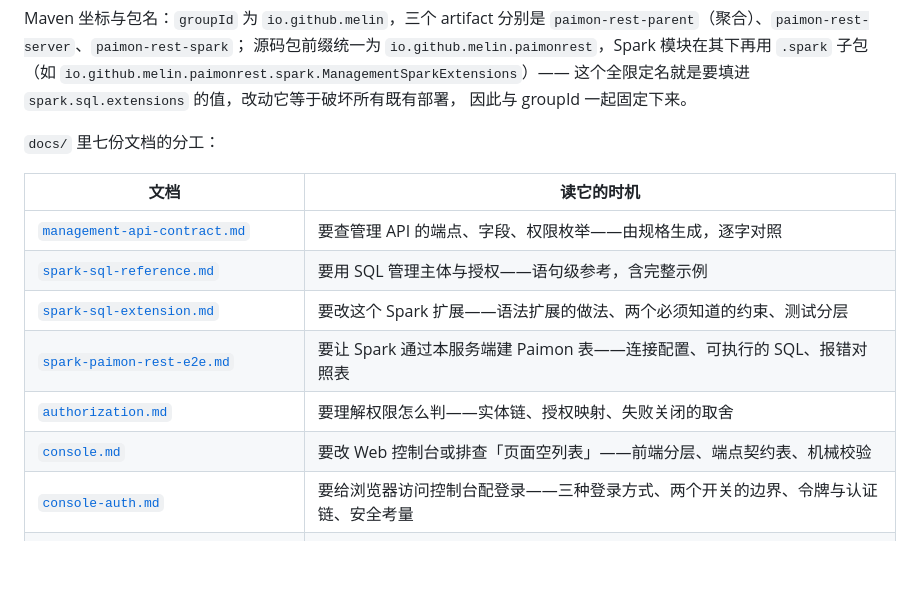
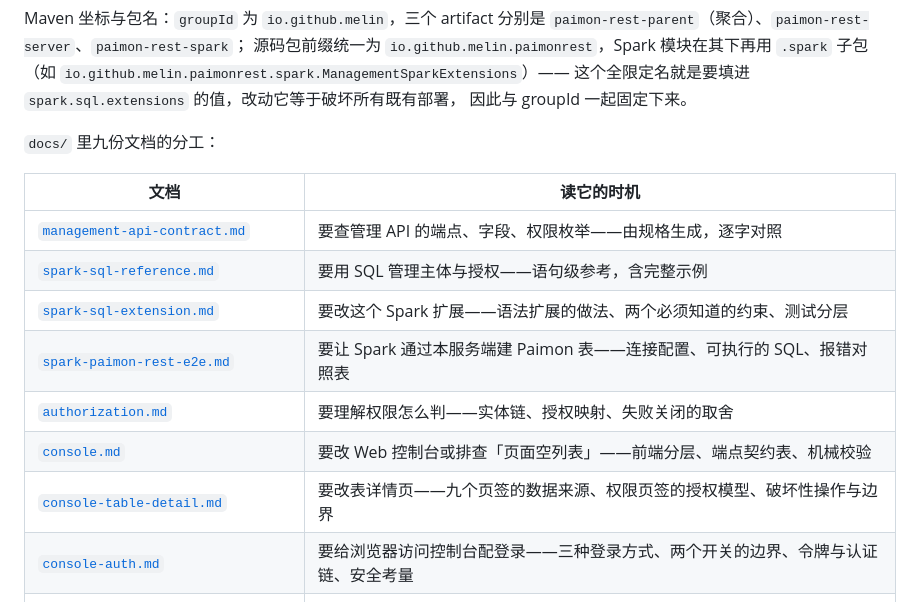
Before and after one commit to melin/paimon-rest-catalog, a Markdown page: README.md, the part around one of its changes. Drawn GitHub-style; blank space fills up the shorter version.

```diff
--- a/README.md
+++ b/README.md
@@ -53,7 +53,7 @@ Maven 坐标与包名：`groupId` 为 `io.github.melin`，三个 artifact 分别
 这个全限定名就是要填进 `spark.sql.extensions` 的值，改动它等于破坏所有既有部署，
 因此与 groupId 一起固定下来。
 
-`docs/` 里七份文档的分工：
+`docs/` 里九份文档的分工：
 
 | 文档 | 读它的时机 |
 | --- | --- |
@@ -63,6 +63,7 @@ Maven 坐标与包名：`groupId` 为 `io.github.melin`，三个 artifact 分别
 | [`spark-paimon-rest-e2e.md`](docs/spark-paimon-rest-e2e.md) | 要让 Spark 通过本服务端建 Paimon 表——连接配置、可执行的 SQL、报错对照表 |
 | [`authorization.md`](docs/authorization.md) | 要理解权限怎么判——实体链、授权映射、失败关闭的取舍 |
 | [`console.md`](docs/console.md) | 要改 Web 控制台或排查「页面空列表」——前端分层、端点契约表、机械校验 |
+| [`console-table-detail.md`](docs/console-table-detail.md) | 要改表详情页——九个页签的数据来源、权限页签的授权模型、破坏性操作与边界 |
 | [`console-auth.md`](docs/console-auth.md) | 要给浏览器访问控制台配登录——三种登录方式、两个开关的边界、令牌与认证链、安全考量 |
 | [`polaris-capabilities-and-design.md`](docs/polaris-capabilities-and-design.md) | 要对比 Polaris 或看整体设计——核心能力提取、映射关系、已知缺口 |
 
```
Also changed, not shown: other parts of README.md (+38 -113 lines), docs/console-table-detail.md (added, +188 -0 lines), docs/console.md (+3 -2 lines).
